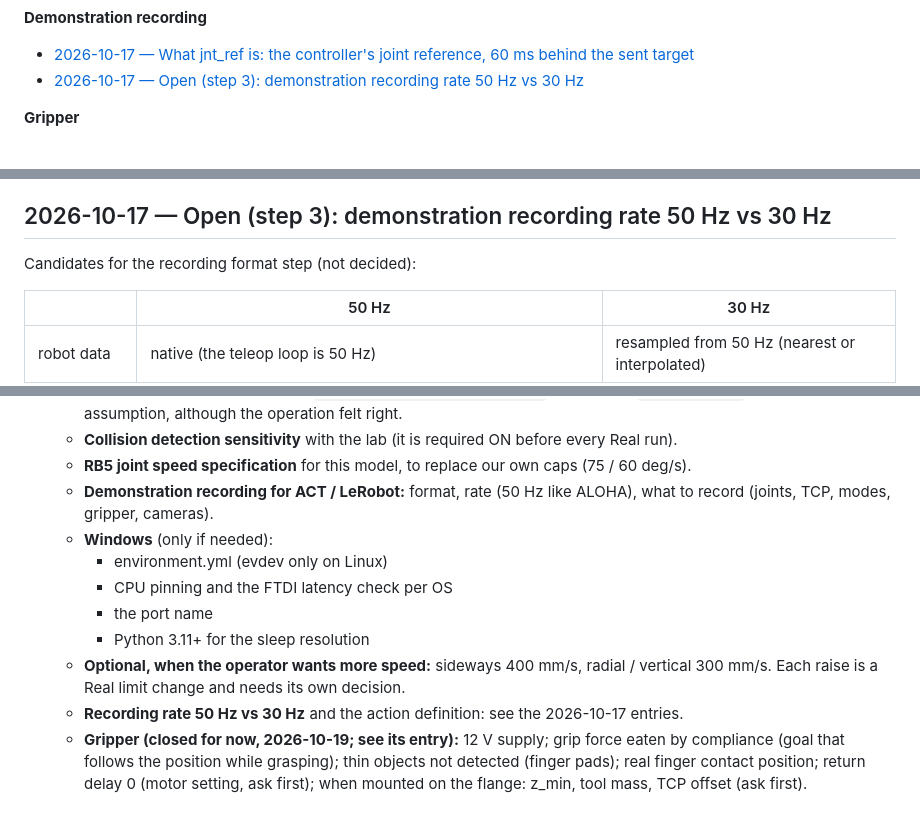
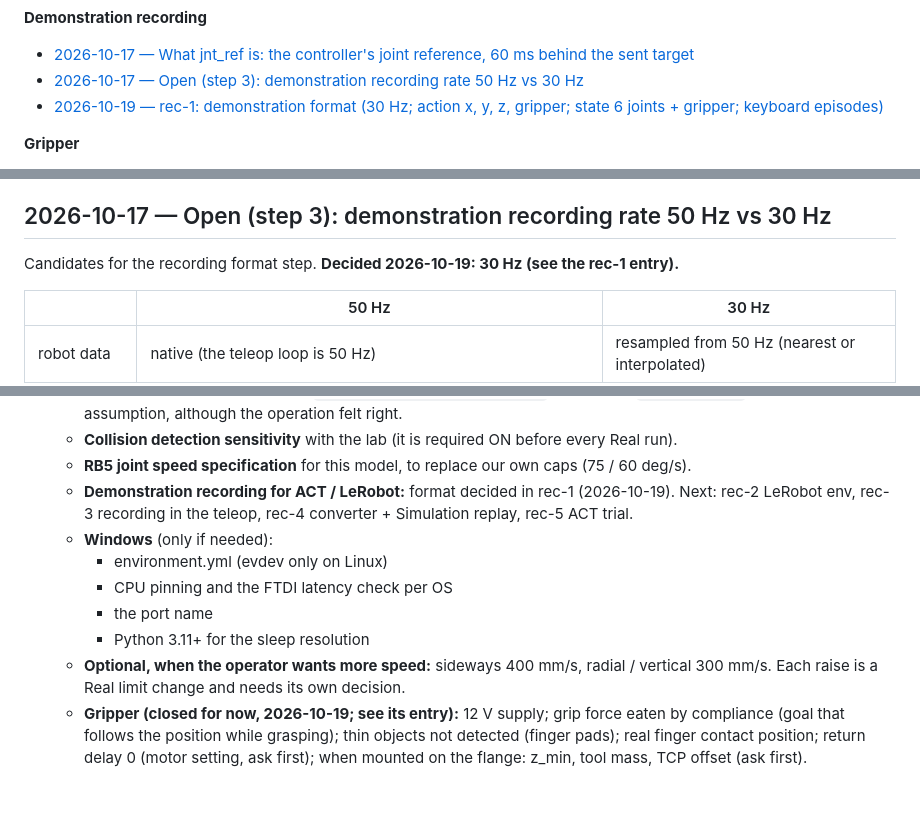
Before and after one commit to sunuk00/rb5, a Markdown page: docs/decisions.md, 3 parts joined by grey strips. GitHub-like rendering.

```diff
--- a/docs/decisions.md
+++ b/docs/decisions.md
@@ -98,6 +98,7 @@ Entries below are in date order; this list groups them by topic. Open items: [PE
 **Demonstration recording**
 - [2026-10-17 — What jnt_ref is: the controller's joint reference, 60 ms behind the sent target](#2026-10-17--what-jnt_ref-is-the-controllers-joint-reference-60-ms-behind-the-sent-target)
 - [2026-10-17 — Open (step 3): demonstration recording rate 50 Hz vs 30 Hz](#2026-10-17--open-step-3-demonstration-recording-rate-50-hz-vs-30-hz)
+- [2026-10-19 — rec-1: demonstration format (30 Hz; action x, y, z, gripper; state 6 joints + gripper; keyboard episodes)](#2026-10-19--rec-1-demonstration-format-30-hz-action-x-y-z-gripper-state-6-joints--gripper-keyboard-episodes)
 
 **Gripper**
 - [2026-10-17 — grip-1: MX-106T gripper on its own U2D2; ports by adapter serial; read-only scan (27)](#2026-10-17--grip-1-mx-106t-gripper-on-its-own-u2d2-ports-by-adapter-serial-read-only-scan-27)
@@ -1741,7 +1742,7 @@ state = jnt_ang (or jnt_ref).
 
 ## 2026-10-17 — Open (step 3): demonstration recording rate 50 Hz vs 30 Hz
 
-Candidates for the recording format step (not decided):
+Candidates for the recording format step. **Decided 2026-10-19: 30 Hz (see the rec-1 entry).**
 
 | | 50 Hz | 30 Hz |
 |---|---|---|
@@ -2186,8 +2212,8 @@ the 10.5 V supply); no read failures since the timeout change; grasp detection c
     still an assumption, although the operation felt right.
   - **Collision detection sensitivity** with the lab (it is required ON before every Real run).
   - **RB5 joint speed specification** for this model, to replace our own caps (75 / 60 deg/s).
-  - **Demonstration recording for ACT / LeRobot:** format, rate (50 Hz like ALOHA), what to record
-    (joints, TCP, modes, gripper, cameras).
+  - **Demonstration recording for ACT / LeRobot:** format decided in rec-1 (2026-10-19). Next: rec-2
+    LeRobot env, rec-3 recording in the teleop, rec-4 converter + Simulation replay, rec-5 ACT trial.
   - **Windows** (only if needed):
     - environment.yml (evdev only on Linux)
     - CPU pinning and the FTDI latency check per OS
@@ -2195,7 +2221,6 @@ the 10.5 V supply); no read failures since the timeout change; grasp detection c
     - Python 3.11+ for the sleep resolution
   - **Optional, when the operator wants more speed:** sideways 400 mm/s, radial / vertical 300 mm/s.
     Each raise is a Real limit change and needs its own decision.
-  - **Recording rate 50 Hz vs 30 Hz** and the action definition: see the 2026-10-17 entries.
   - **Gripper (closed for now, 2026-10-19; see its entry):** 12 V supply; grip force eaten by compliance
     (goal that follows the position while grasping); thin objects not detected (finger pads); real finger
     contact position; return delay 0 (motor setting, ask first); when mounted on the flange: z_min, tool
```
Also changed, not shown: other parts of docs/decisions.md (+25 -0 lines).
